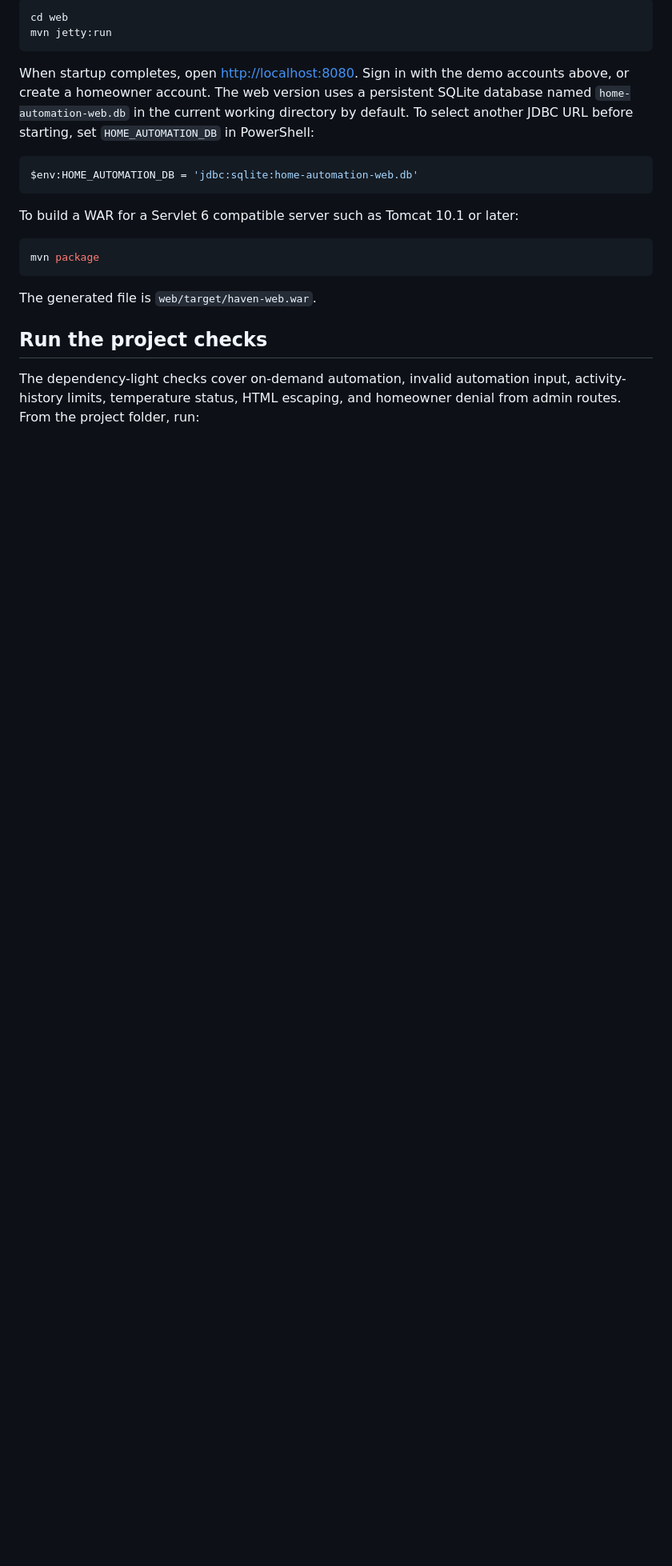
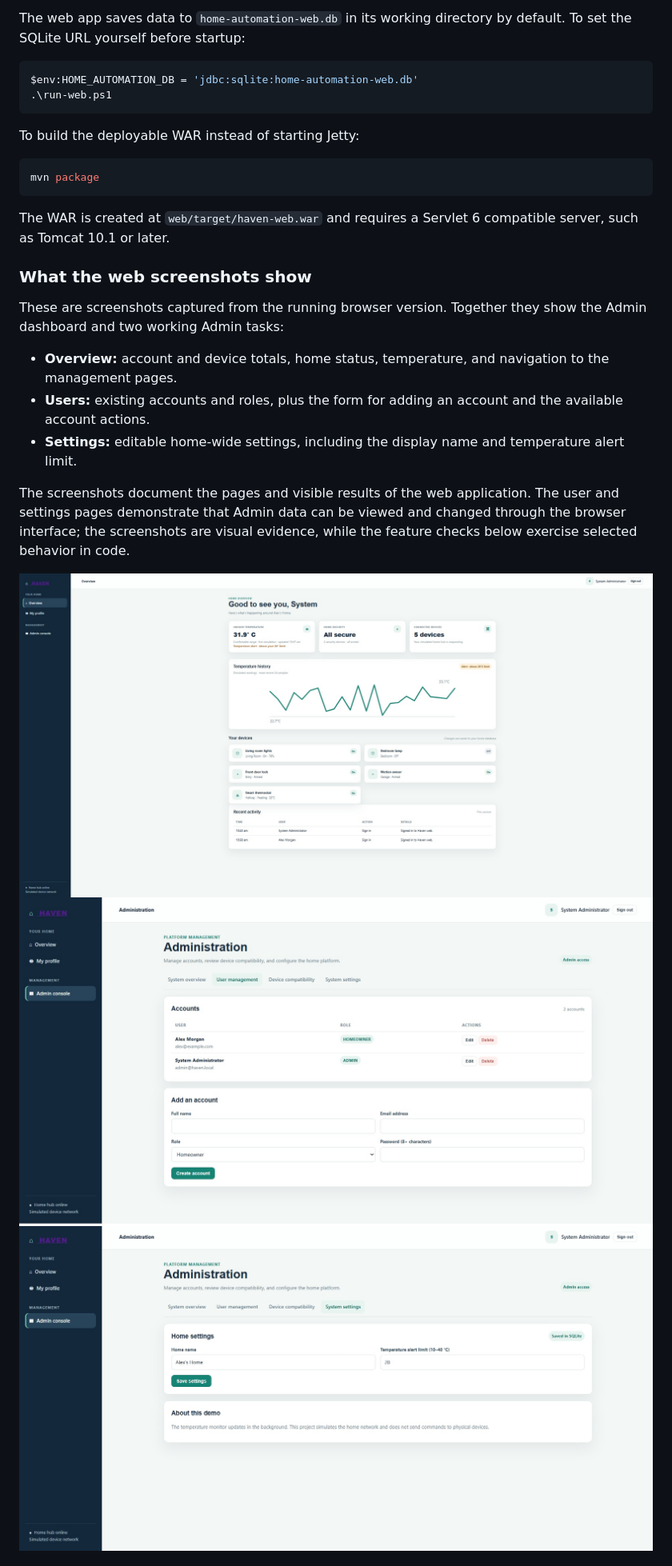
Before and after one commit to Chaitanya9102/Online-Home-Automation-System-JAVA, a Markdown page: README.md, the part around one of its changes. Shown at 80% size. Drawn GitHub-style; pictures changed too: screenshots/readme/web-admin-overview.jpg (added); blank space fills up the shorter version.

````diff
--- a/README.md
+++ b/README.md
@@ -107,23 +70,32 @@ Or start it directly with Maven:
 
-```powershell
-cd web
-mvn jetty:run
-```
-
-When startup completes, open [http://localhost:8080](http://localhost:8080). Sign in with the demo accounts above, or create a homeowner account. The web version uses a persistent SQLite database named `home-automation-web.db` in the current working directory by default. To select another JDBC URL before starting, set `HOME_AUTOMATION_DB` in PowerShell:
+The web app saves data to `home-automation-web.db` in its working directory by default. To set the SQLite URL yourself before startup:
 
 ```powershell
 $env:HOME_AUTOMATION_DB = 'jdbc:sqlite:home-automation-web.db'
+.\run-web.ps1
 ```
 
-To build a WAR for a Servlet 6 compatible server such as Tomcat 10.1 or later:
+To build the deployable WAR instead of starting Jetty:
 
 ```powershell
 mvn package
 ```
 
-The generated file is `web/target/haven-web.war`.
+The WAR is created at `web/target/haven-web.war` and requires a Servlet 6 compatible server, such as Tomcat 10.1 or later.
 
-## Run the project checks
+### What the web screenshots show
 
-The dependency-light checks cover on-demand automation, invalid automation input, activity-history limits, temperature status, HTML escaping, and homeowner denial from admin routes. From the project folder, run:
+These are screenshots captured from the running browser version. Together they show the Admin dashboard and two working Admin tasks:
+
+- **Overview:** account and device totals, home status, temperature, and navigation to the management pages.
+- **Users:** existing accounts and roles, plus the form for adding an account and the available account actions.
+- **Settings:** editable home-wide settings, including the display name and temperature alert limit.
+
+The screenshots document the pages and visible results of the web application. The user and settings pages demonstrate that Admin data can be viewed and changed through the browser interface; the screenshots are visual evidence, while the feature checks below exercise selected behavior in code.
+
+<img src="screenshots/readme/web-admin-overview.jpg" alt="Haven web Admin overview with home and system status" width="900">
+
+<img src="screenshots/readme/web-admin-users.jpg" alt="Haven web Admin user list and account management form" width="900">
+
+<img src="screenshots/readme/web-admin-settings.jpg" alt="Haven web Admin system settings form" width="900">
+
````
Also changed, not shown: other parts of README.md (+82 -138 lines), TEAM-CONTRIBUTIONS.md (deleted, +0 -16 lines), screenshots/admin controls.jpeg, screenshots/readme/admin controls.jpeg (added).
